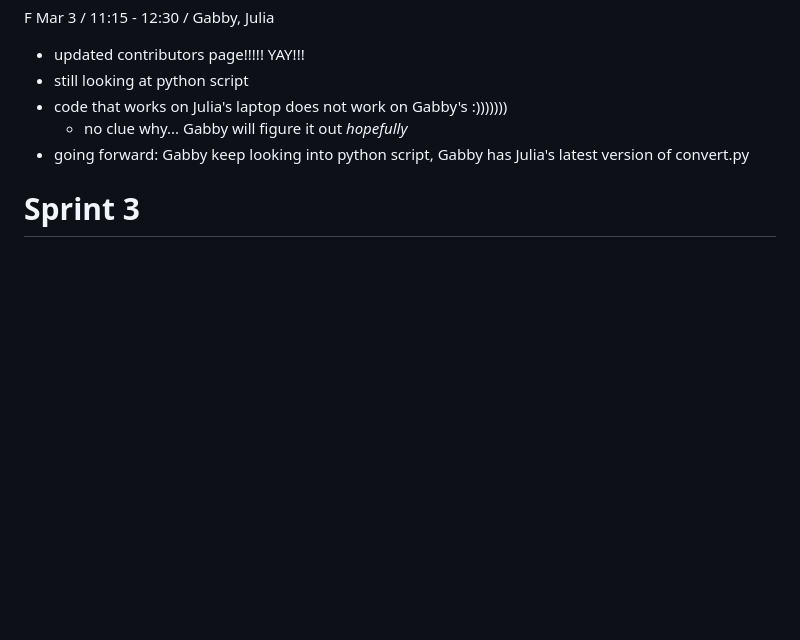
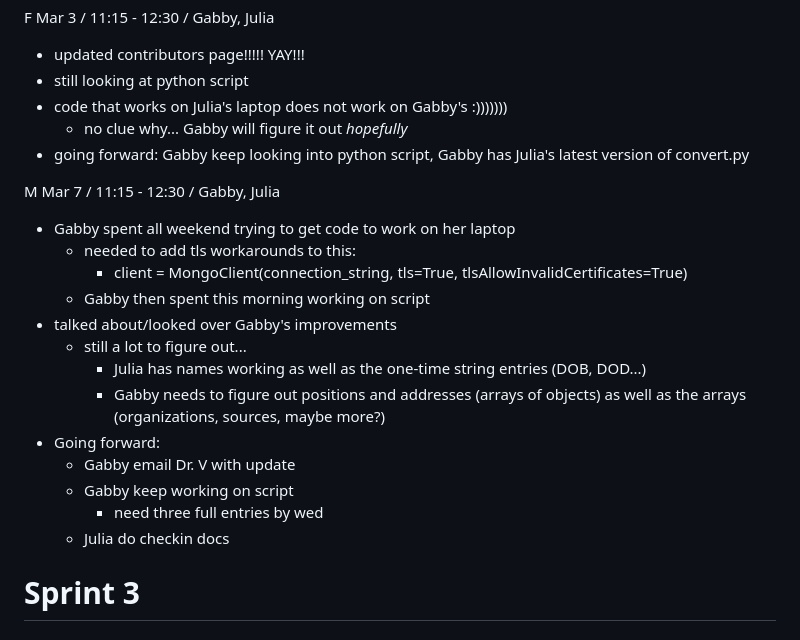
Before and after one commit to JuliaBays/cps491s23-team04, a Markdown page: meetingsREADME.md, the part around the change. GitHub-like rendering; blank space fills up the shorter version.

Commit message:
updated meeting notes

```diff
--- a/meetingsREADME.md
+++ b/meetingsREADME.md
@@ -332,6 +332,22 @@ F Mar 3 / 11:15 - 12:30 / Gabby, Julia
     - no clue why... Gabby will figure it out *hopefully*
 - going forward: Gabby keep looking into python script, Gabby has Julia's latest version of convert.py
 
+M Mar 7 / 11:15 - 12:30 / Gabby, Julia
+
+- Gabby spent all weekend trying to get code to work on her laptop
+    - needed to add tls workarounds to this:
+        - client = MongoClient(connection_string, tls=True, tlsAllowInvalidCertificates=True)
+    - Gabby then spent this morning working on script
+- talked about/looked over Gabby's improvements
+    - still a lot to figure out...
+        - Julia has names working as well as the one-time string entries (DOB, DOD...)
+        - Gabby needs to figure out positions and addresses (arrays of objects) as well as the arrays (organizations, sources, maybe more?)
+- Going forward:
+    - Gabby email Dr. V with update
+    - Gabby keep working on script
+        - need three full entries by wed
+    - Julia do checkin docs
+
 # Sprint 3
 
 ### Sprint Schedule
```
